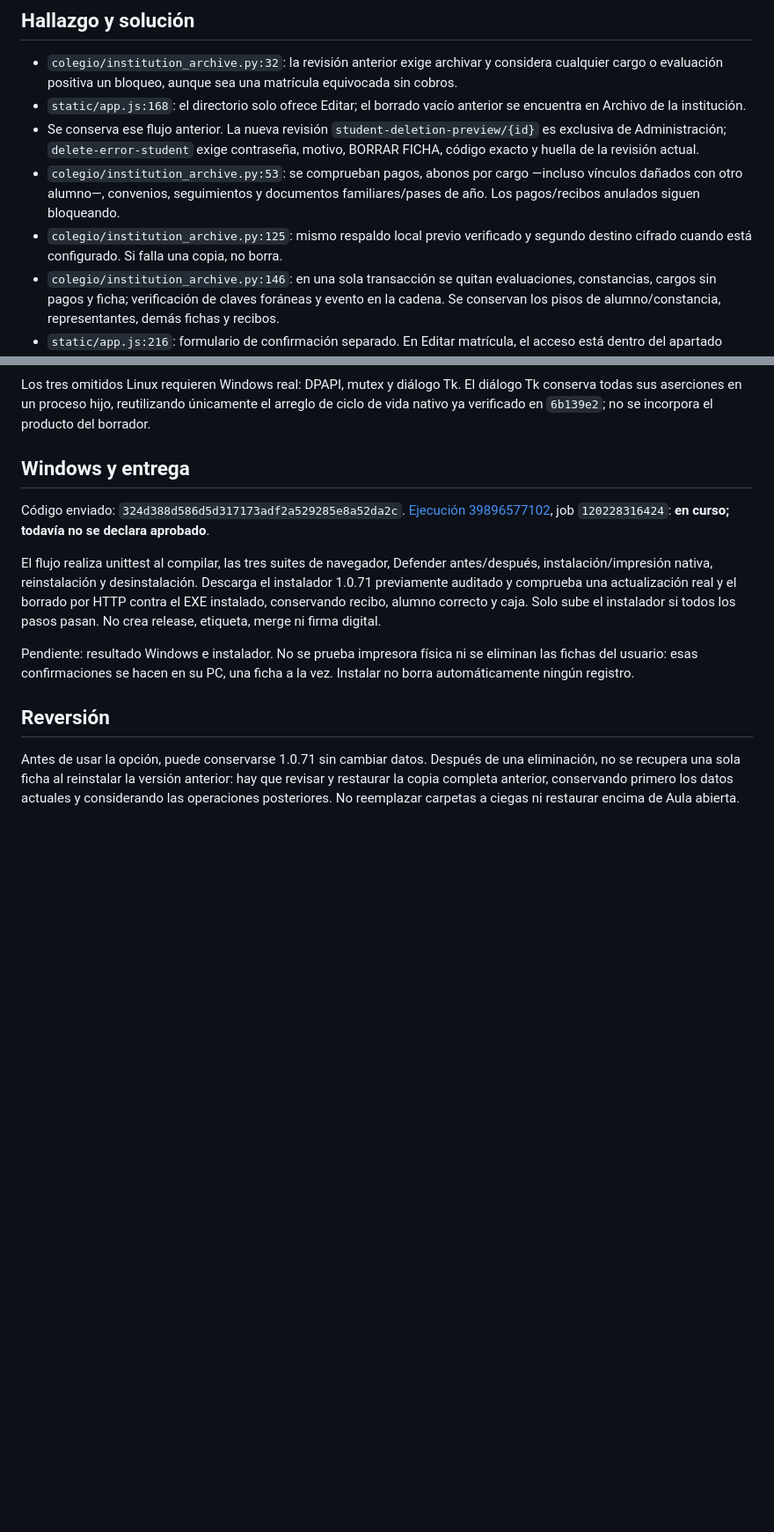
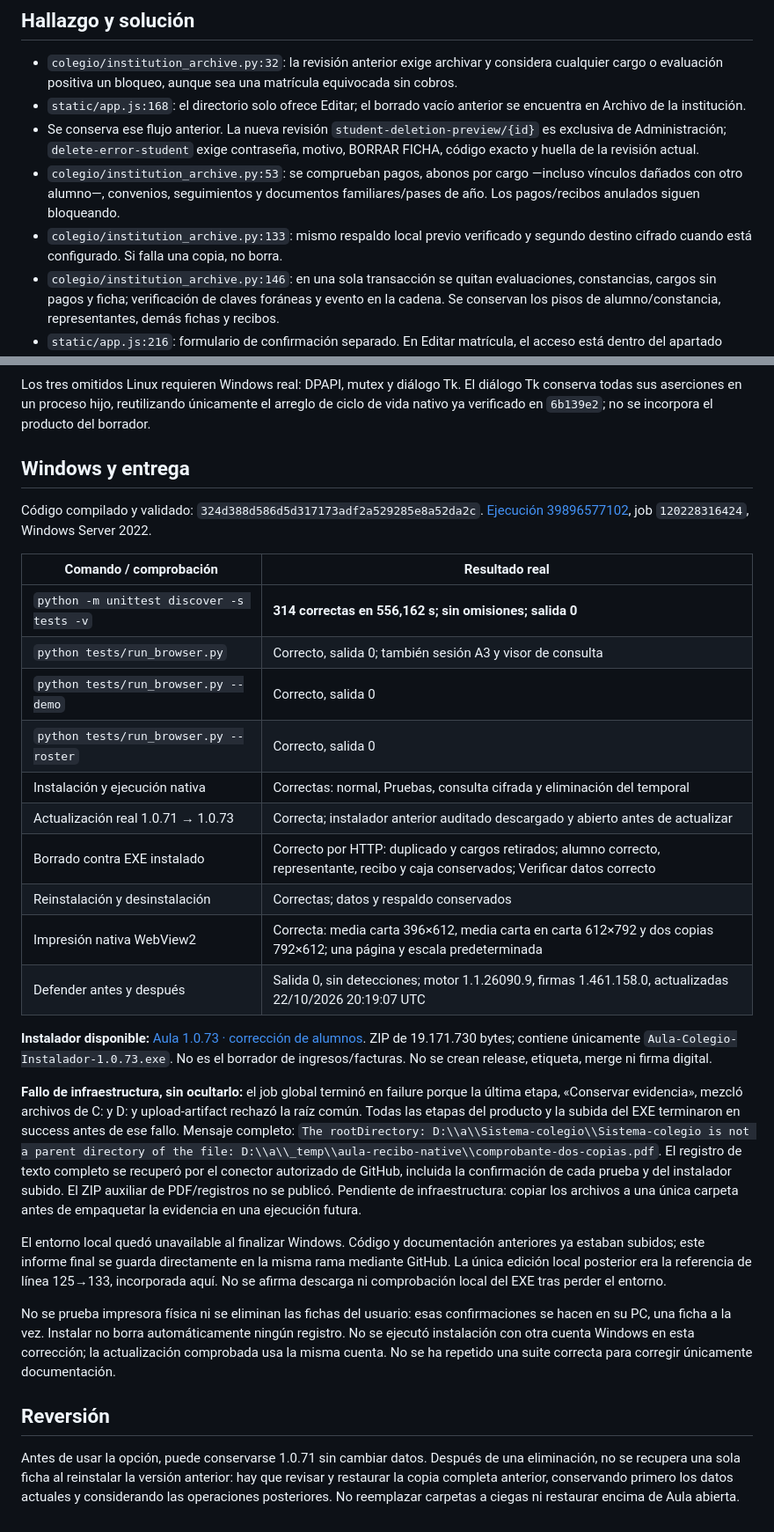
Before and after one commit to Eliezerti/Sistema-colegio, a Markdown page: docs/interno/correccion-alumnos.md, 2 parts joined by grey strips. Shown at 88% size. GitHub-like rendering; blank space fills up the shorter version.

Commit message:
docs: cerrar resultados reales y entrega de la corrección 1.0.73

```diff
--- a/docs/interno/correccion-alumnos.md
+++ b/docs/interno/correccion-alumnos.md
@@ -8,7 +8,7 @@ Solicitud: eliminar dos fichas equivocadas desde Alumnos y matrículas, con una
 - `static/app.js:168`: el directorio solo ofrece Editar; el borrado vacío anterior se encuentra en Archivo de la institución.
 - Se conserva ese flujo anterior. La nueva revisión `student-deletion-preview/{id}` es exclusiva de Administración; `delete-error-student` exige contraseña, motivo, BORRAR FICHA, código exacto y huella de la revisión actual.
 - `colegio/institution_archive.py:53`: se comprueban pagos, abonos por cargo —incluso vínculos dañados con otro alumno—, convenios, seguimientos y documentos familiares/pases de año. Los pagos/recibos anulados siguen bloqueando.
-- `colegio/institution_archive.py:125`: mismo respaldo local previo verificado y segundo destino cifrado cuando está configurado. Si falla una copia, no borra.
+- `colegio/institution_archive.py:133`: mismo respaldo local previo verificado y segundo destino cifrado cuando está configurado. Si falla una copia, no borra.
 - `colegio/institution_archive.py:146`: en una sola transacción se quitan evaluaciones, constancias, cargos sin pagos y ficha; verificación de claves foráneas y evento en la cadena. Se conservan los pisos de alumno/constancia, representantes, demás fichas y recibos.
 - `static/app.js:216`: formulario de confirmación separado. En Editar matrícula, el acceso está dentro del apartado plegado «Corrección de fichas creadas por error»; no se agrega un botón destructivo al directorio.
 
@@ -33,11 +33,28 @@ Los tres omitidos Linux requieren Windows real: DPAPI, mutex y diálogo Tk. El d
 
 ## Windows y entrega
 
-Código enviado: `324d388d586d5d317173adf2a529285e8a52da2c`. [Ejecución 39896577102](https://github.com/Eliezerti/Sistema-colegio/actions/runs/39896577102), job `120228316424`: **en curso; todavía no se declara aprobado**.
+Código compilado y validado: `324d388d586d5d317173adf2a529285e8a52da2c`. [Ejecución 39896577102](https://github.com/Eliezerti/Sistema-colegio/actions/runs/39896577102), job `120228316424`, Windows Server 2022.
 
-El flujo realiza unittest al compilar, las tres suites de navegador, Defender antes/después, instalación/impresión nativa, reinstalación y desinstalación. Descarga el instalador 1.0.71 previamente auditado y comprueba una actualización real y el borrado por HTTP contra el EXE instalado, conservando recibo, alumno correcto y caja. Solo sube el instalador si todos los pasos pasan. No crea release, etiqueta, merge ni firma digital.
+| Comando / comprobación | Resultado real |
+|---|---|
+| `python -m unittest discover -s tests -v` | **314 correctas en 556,162 s; sin omisiones; salida 0** |
+| `python tests/run_browser.py` | Correcto, salida 0; también sesión A3 y visor de consulta |
+| `python tests/run_browser.py --demo` | Correcto, salida 0 |
+| `python tests/run_browser.py --roster` | Correcto, salida 0 |
+| Instalación y ejecución nativa | Correctas: normal, Pruebas, consulta cifrada y eliminación del temporal |
+| Actualización real 1.0.71 → 1.0.73 | Correcta; instalador anterior auditado descargado y abierto antes de actualizar |
+| Borrado contra EXE instalado | Correcto por HTTP: duplicado y cargos retirados; alumno correcto, representante, recibo y caja conservados; Verificar datos correcto |
+| Reinstalación y desinstalación | Correctas; datos y respaldo conservados |
+| Impresión nativa WebView2 | Correcta: media carta 396×612, media carta en carta 612×792 y dos copias 792×612; una página y escala predeterminada |
+| Defender antes y después | Salida 0, sin detecciones; motor 1.1.26090.9, firmas 1.461.158.0, actualizadas 22/10/2026 20:19:07 UTC |
 
-Pendiente: resultado Windows e instalador. No se prueba impresora física ni se eliminan las fichas del usuario: esas confirmaciones se hacen en su PC, una ficha a la vez. Instalar no borra automáticamente ningún registro.
+**Instalador disponible:** [Aula 1.0.73 · corrección de alumnos](https://github.com/Eliezerti/Sistema-colegio/actions/runs/39896577102/artifacts/12476584809). ZIP de 19.171.730 bytes; contiene únicamente `Aula-Colegio-Instalador-1.0.73.exe`. No es el borrador de ingresos/facturas. No se crean release, etiqueta, merge ni firma digital.
+
+**Fallo de infraestructura, sin ocultarlo:** el job global terminó en failure porque la última etapa, «Conservar evidencia», mezcló archivos de C: y D: y upload-artifact rechazó la raíz común. Todas las etapas del producto y la subida del EXE terminaron en success antes de ese fallo. Mensaje completo: `The rootDirectory: D:\\a\\Sistema-colegio\\Sistema-colegio is not a parent directory of the file: D:\\a\\_temp\\aula-recibo-native\\comprobante-dos-copias.pdf`. El registro de texto completo se recuperó por el conector autorizado de GitHub, incluida la confirmación de cada prueba y del instalador subido. El ZIP auxiliar de PDF/registros no se publicó. Pendiente de infraestructura: copiar los archivos a una única carpeta antes de empaquetar la evidencia en una ejecución futura.
+
+El entorno local quedó unavailable al finalizar Windows. Código y documentación anteriores ya estaban subidos; este informe final se guarda directamente en la misma rama mediante GitHub. La única edición local posterior era la referencia de línea 125→133, incorporada aquí. No se afirma descarga ni comprobación local del EXE tras perder el entorno.
+
+No se prueba impresora física ni se eliminan las fichas del usuario: esas confirmaciones se hacen en su PC, una ficha a la vez. Instalar no borra automáticamente ningún registro. No se ejecutó instalación con otra cuenta Windows en esta corrección; la actualización comprobada usa la misma cuenta. No se ha repetido una suite correcta para corregir únicamente documentación.
 
 ## Reversión
 
```
